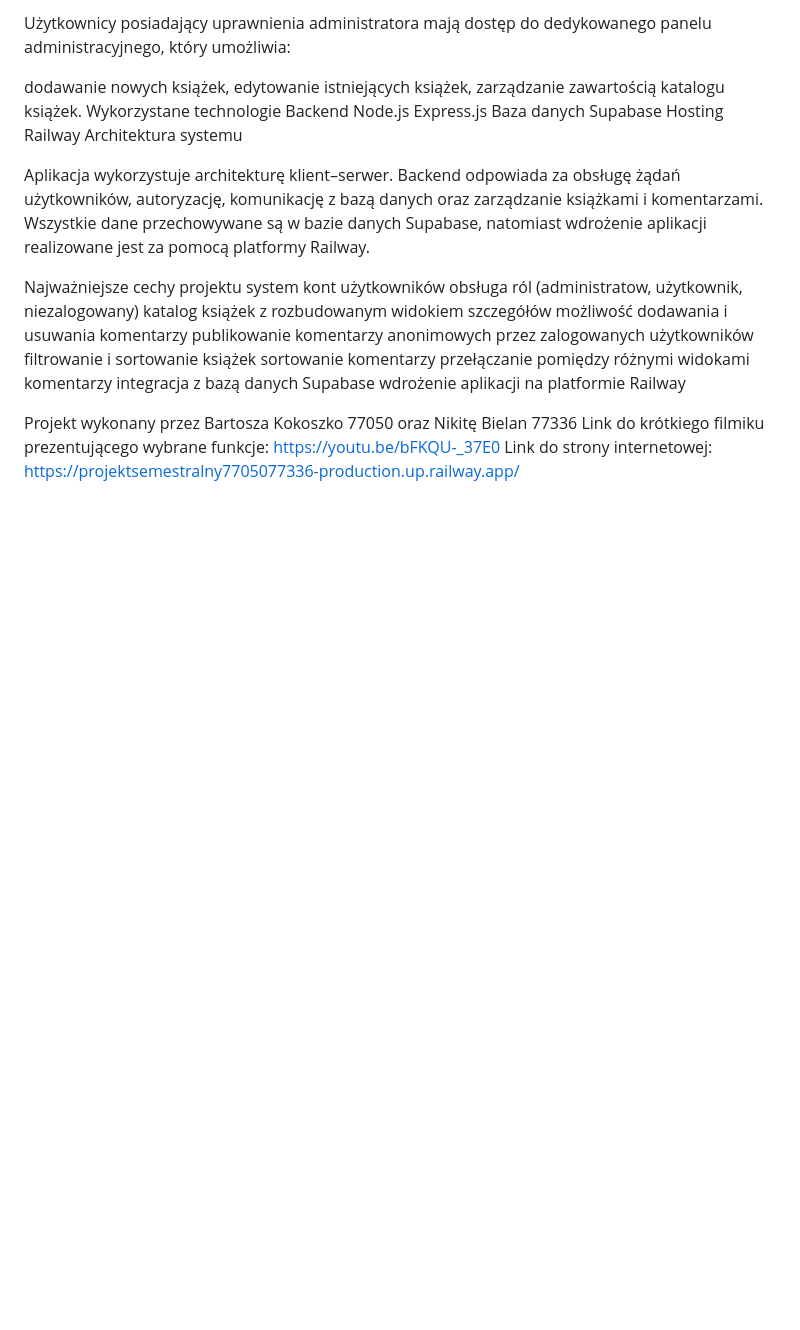
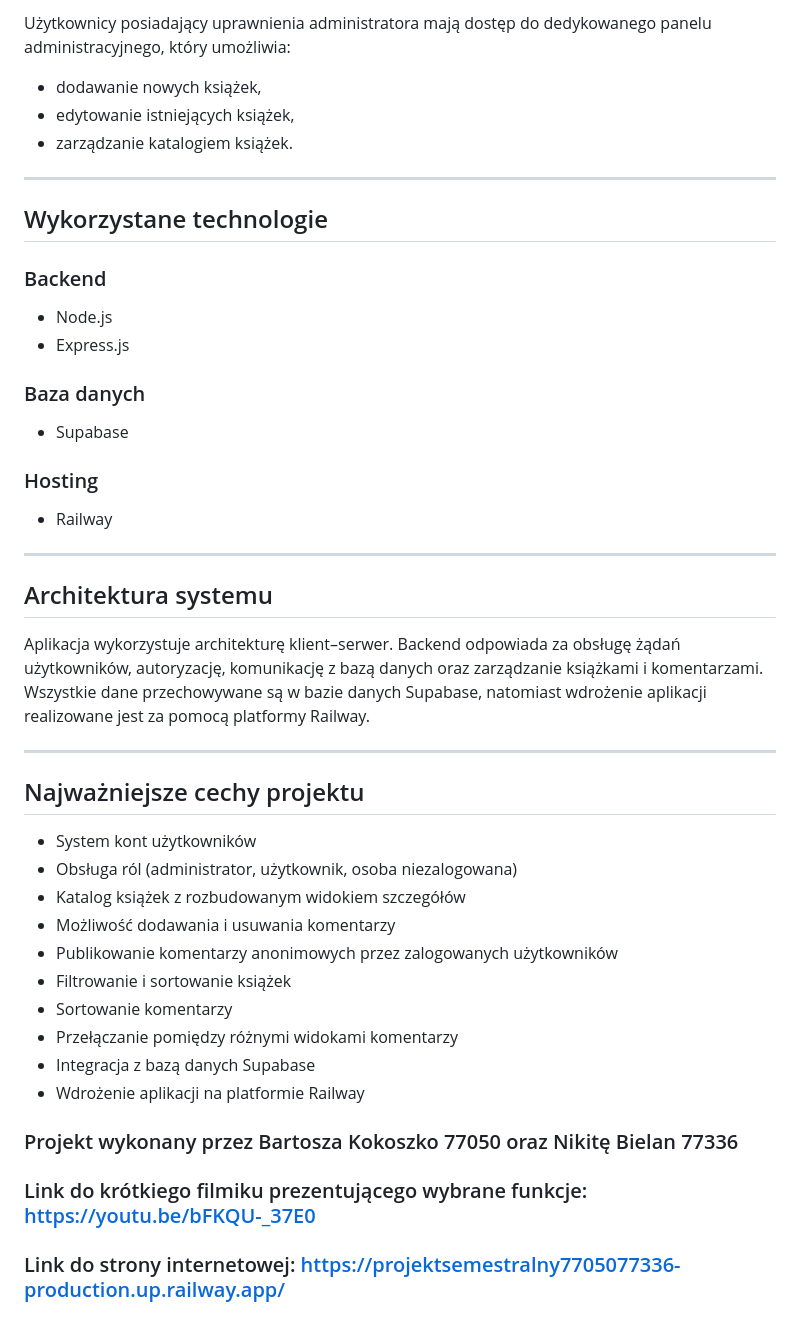
Before and after one commit to Kokoszko77050/ProjektSemestralny7705077336, a Markdown page: README.md, the part around one of its changes. Drawn GitHub-style; blank space fills up the shorter version.

```diff
--- a/README.md
+++ b/README.md
@@ -56,33 +64,49 @@ Panel administratora
 
 Użytkownicy posiadający uprawnienia administratora mają dostęp do dedykowanego panelu administracyjnego, który umożliwia:
 
-dodawanie nowych książek,
-edytowanie istniejących książek,
-zarządzanie zawartością katalogu książek.
-Wykorzystane technologie
-Backend
-Node.js
-Express.js
-Baza danych
-Supabase
-Hosting
-Railway
-Architektura systemu
+* dodawanie nowych książek,
+* edytowanie istniejących książek,
+* zarządzanie katalogiem książek.
+
+---
+
+## Wykorzystane technologie
+
+### Backend
+
+* Node.js
+* Express.js
+
+### Baza danych
+
+* Supabase
+
+### Hosting
+
+* Railway
+
+---
+
+## Architektura systemu
 
 Aplikacja wykorzystuje architekturę klient–serwer. Backend odpowiada za obsługę żądań użytkowników, autoryzację, komunikację z bazą danych oraz zarządzanie książkami i komentarzami. Wszystkie dane przechowywane są w bazie danych Supabase, natomiast wdrożenie aplikacji realizowane jest za pomocą platformy Railway.
 
-Najważniejsze cechy projektu
-system kont użytkowników
-obsługa ról (administratow, użytkownik, niezalogowany)
-katalog książek z rozbudowanym widokiem szczegółów
-możliwość dodawania i usuwania komentarzy
-publikowanie komentarzy anonimowych przez zalogowanych użytkowników
-filtrowanie i sortowanie książek
-sortowanie komentarzy
-przełączanie pomiędzy różnymi widokami komentarzy
-integracja z bazą danych Supabase
-wdrożenie aplikacji na platformie Railway
+---
 
-Projekt wykonany przez Bartosza Kokoszko 77050 oraz Nikitę Bielan 77336
-Link do krótkiego filmiku prezentującego wybrane funkcje: https://youtu.be/bFKQU-_37E0
-Link do strony internetowej: https://projektsemestralny7705077336-production.up.railway.app/
+## Najważniejsze cechy projektu
+
+* System kont użytkowników
+* Obsługa ról (administrator, użytkownik, osoba niezalogowana)
+* Katalog książek z rozbudowanym widokiem szczegółów
+* Możliwość dodawania i usuwania komentarzy
+* Publikowanie komentarzy anonimowych przez zalogowanych użytkowników
+* Filtrowanie i sortowanie książek
+* Sortowanie komentarzy
+* Przełączanie pomiędzy różnymi widokami komentarzy
+* Integracja z bazą danych Supabase
+* Wdrożenie aplikacji na platformie Railway
+
+
+### Projekt wykonany przez Bartosza Kokoszko 77050 oraz Nikitę Bielan 77336
+### Link do krótkiego filmiku prezentującego wybrane funkcje: https://youtu.be/bFKQU-_37E0
+### Link do strony internetowej: https://projektsemestralny7705077336-production.up.railway.app/
```
Also changed, not shown: other parts of README.md (+37 -29 lines).
